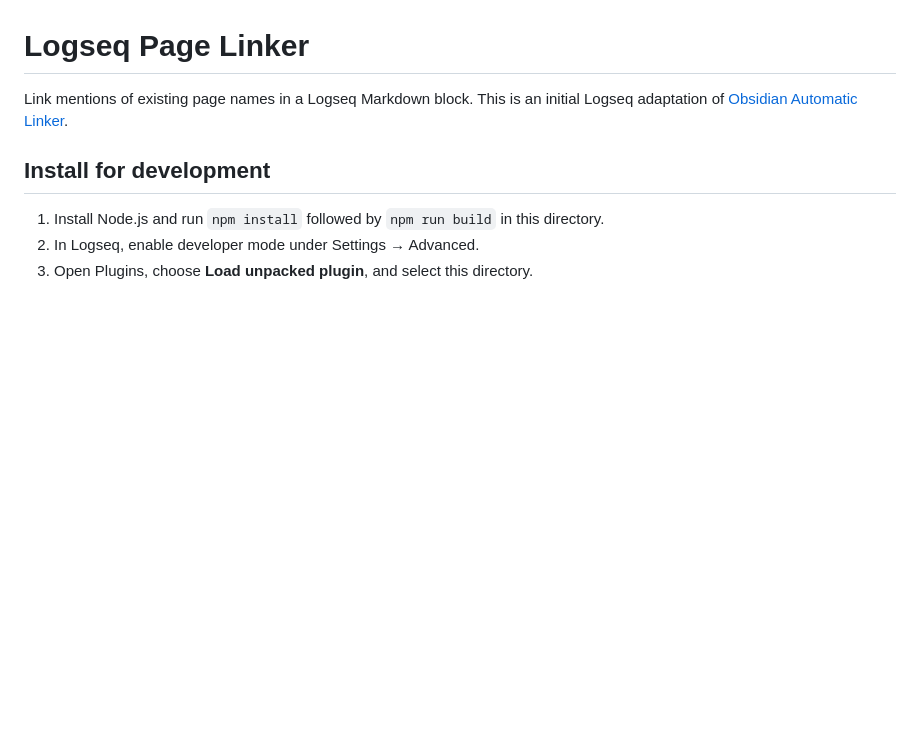
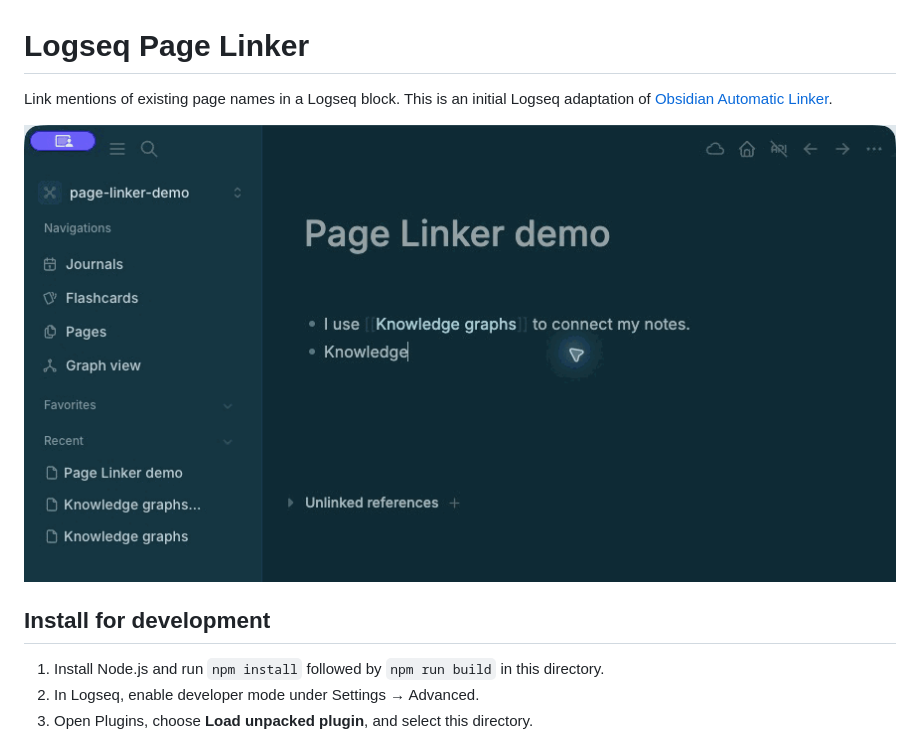
Before and after one commit to kdnk/logseq-page-linker, a Markdown page: README.md, the part around the change. Rendered like a GitHub page; pictures changed too: docs/page-linker-demo.gif (added); blank space fills up the shorter version.

```diff
--- a/README.md
+++ b/README.md
@@ -1,6 +1,8 @@
 # Logseq Page Linker
 
-Link mentions of existing page names in a Logseq Markdown block. This is an initial Logseq adaptation of [Obsidian Automatic Linker](https://github.com/kdnk/obsidian-automatic-linker).
+Link mentions of existing page names in a Logseq block. This is an initial Logseq adaptation of [Obsidian Automatic Linker](https://github.com/kdnk/obsidian-automatic-linker).
+
+![Page Linker converts a page name into a link after editing](docs/page-linker-demo.gif)
 
 ## Install for development
 
```
Also changed, not shown: 5 other files.
